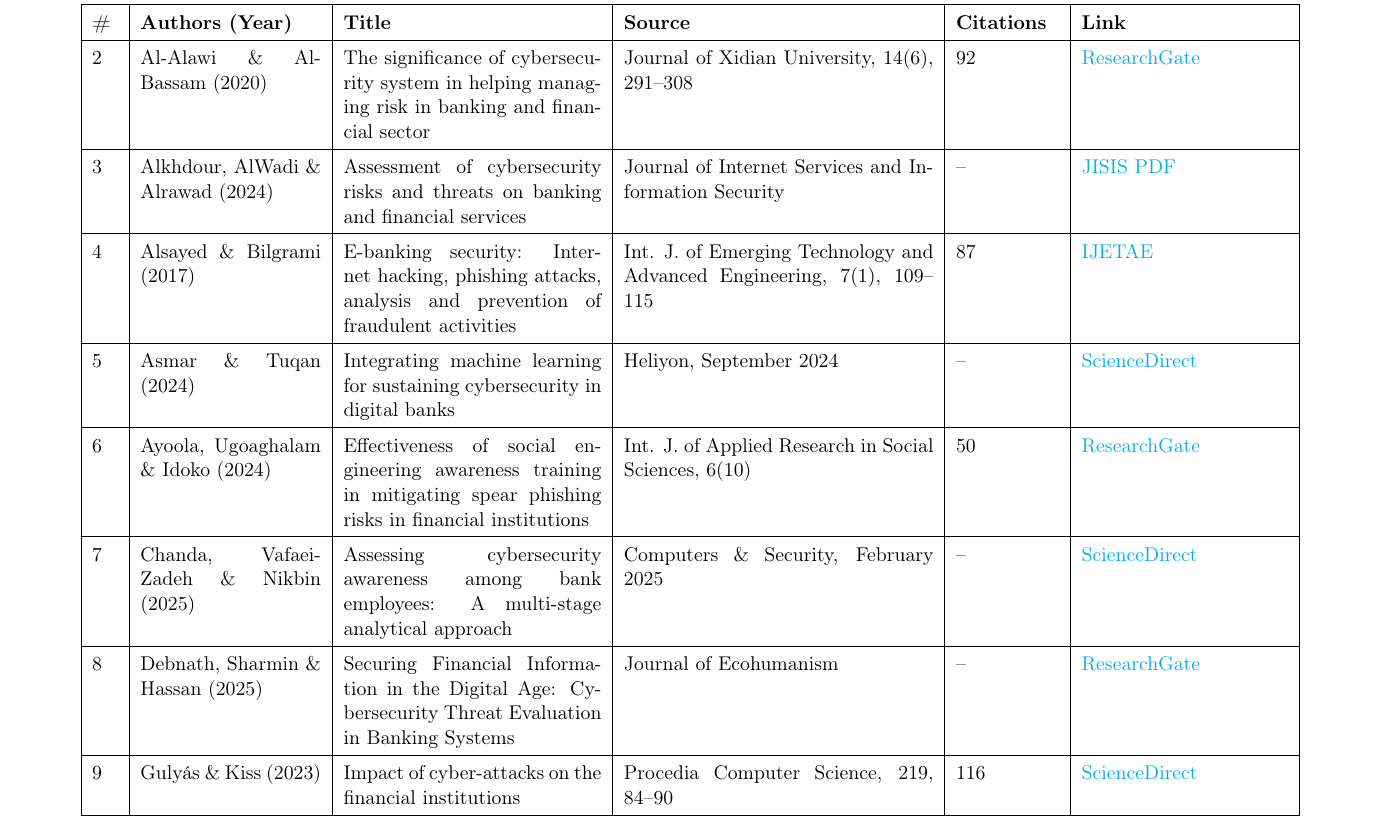
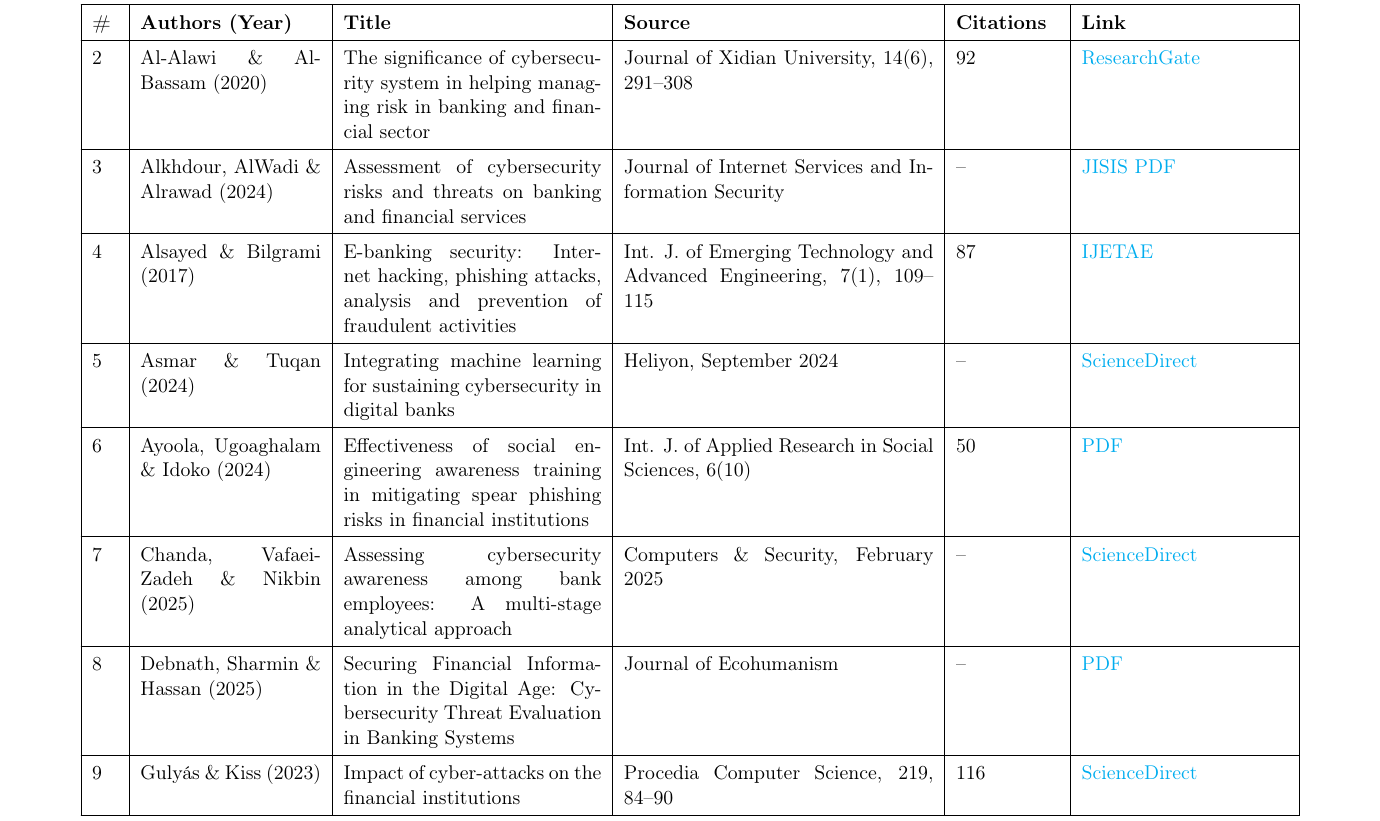
Before and after one commit to QuantBender/ArticlesEmailCyberAttack, a LaTeX document (references_table.tex): part of page 2 of 7, cut so that both start at the same text. Compiled offline with pdfLaTeX.

Commit message:
Fix refs #6 and #8 with direct PDF links

```diff
--- a/references_table.tex
+++ b/references_table.tex
@@ -86,13 +86,13 @@ This document consolidates all references used in the scientific review document
 5 & Asmar \& Tuqan (2024) & Integrating machine learning for sustaining cybersecurity in digital banks & Heliyon, September 2024 & -- & \href{https://www.sciencedirect.com/science/article/pii/S240584402413602X}{ScienceDirect} \\
 \hline
 
-6 & Ayoola, Ugoaghalam \& Idoko (2024) & Effectiveness of social engineering awareness training in mitigating spear phishing risks in financial institutions & Int. J. of Applied Research in Social Sciences, 6(10) & 50 & \href{https://www.researchgate.net/publication/384461221}{ResearchGate} \\
+6 & Ayoola, Ugoaghalam \& Idoko (2024) & Effectiveness of social engineering awareness training in mitigating spear phishing risks in financial institutions & Int. J. of Applied Research in Social Sciences, 6(10) & 50 & \href{https://www.researchgate.net/profile/Idoko-Idoko-3/publication/384461221_Effectiveness_of_social_engineering_awareness_training_in_mitigating_spear_phishing_risks_in_financial_institutions_from_a_cybersecurity_perspective/links/676cdbd0c1b0135465f543df/Effectiveness-of-social-engineering-awareness-training-in-mitigating-spear-phishing-risks-in-financial-institutions-from-a-cybersecurity-perspective.pdf}{PDF} \\
 \hline
 
 7 & Chanda, Vafaei-Zadeh \& Nikbin (2025) & Assessing cybersecurity awareness among bank employees: A multi-stage analytical approach & Computers \& Security, February 2025 & -- & \href{https://www.sciencedirect.com/science/article/pii/S0167404824005145}{ScienceDirect} \\
 \hline
 
-8 & Debnath, Sharmin \& Hassan (2025) & Securing Financial Information in the Digital Age: Cybersecurity Threat Evaluation in Banking Systems & Journal of Ecohumanism & -- & \href{https://www.researchgate.net/publication/390494969}{ResearchGate} \\
+8 & Debnath, Sharmin \& Hassan (2025) & Securing Financial Information in the Digital Age: Cybersecurity Threat Evaluation in Banking Systems & Journal of Ecohumanism & -- & \href{https://www.researchgate.net/profile/Sadia-Sharmin-24/publication/390494969_Securing_Financial_Information_in_the_Digital_Age_An_Overview_of_Cybersecurity_Threat_Evaluation_in_Banking_Systems/links/67f0a76776d4923a1af70bc5/Securing-Financial-Information-in-the-Digital-Age-An-Overview-of-Cybersecurity-Threat-Evaluation-in-Banking-Systems.pdf}{PDF} \\
 \hline
 
 9 & Gulyás \& Kiss (2023) & Impact of cyber-attacks on the financial institutions & Procedia Computer Science, 219, 84--90 & 116 & \href{https://www.sciencedirect.com/science/article/pii/S1877050923002752}{ScienceDirect} \\
```
Also changed, not shown: references_table.pdf.
